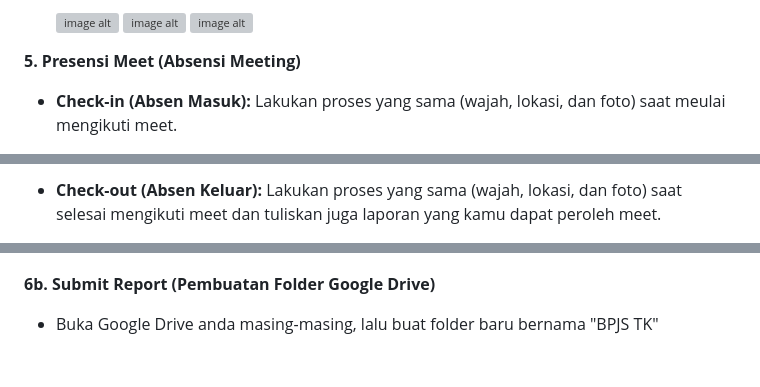
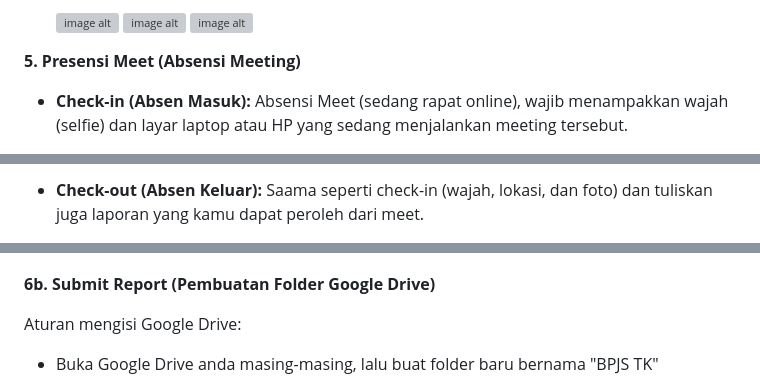
Before and after one commit to KatherinaNasraniBarus/PenilaianMingguan, a Markdown page: README.md, 3 parts joined by grey strips. Rendered like a GitHub page; blank space fills up the shorter version; grey boxes are pictures that could not be loaded.

Commit message:
feat - update readme (revisi 2)

```diff
--- a/README.md
+++ b/README.md
@@ -120,5 +120,5 @@ Setelah login, mahasiswa akan diarahkan ke halaman **Dashboard**. Ini adalah pus
   ![image alt](https://github.com/KatherinaNasraniBarus/PenilaianMingguan/blob/cfcbd36f8c10472ee8e7b2bf085eca63d6182700/src/image/Screen%20Presensi%20Wajah%20(Absen%20Lokasi)%203%20-%20Checkout.png)
 
 **5. Presensi Meet (Absensi Meeting)**
-* **Check-in (Absen Masuk):** Lakukan proses yang sama (wajah, lokasi, dan foto) saat meulai mengikuti meet.
+* **Check-in (Absen Masuk):** Absensi Meet (sedang rapat online), wajib menampakkan wajah (selfie) dan layar laptop atau HP yang sedang menjalankan meeting tersebut.
 
@@ -128,3 +126,3 @@ Setelah login, mahasiswa akan diarahkan ke halaman **Dashboard**. Ini adalah pus
 
-* **Check-out (Absen Keluar):** Lakukan proses yang sama (wajah, lokasi, dan foto) saat selesai mengikuti meet dan tuliskan juga laporan yang kamu dapat peroleh meet.
+* **Check-out (Absen Keluar):** Saama seperti check-in (wajah, lokasi, dan foto) dan tuliskan juga laporan yang kamu dapat peroleh dari meet.
 
@@ -149,6 +145,8 @@ Setelah login, mahasiswa akan diarahkan ke halaman **Dashboard**. Ini adalah pus
 
 **6b. Submit Report (Pembuatan Folder Google Drive)**
 
+Aturan mengisi Google Drive:
+
 * Buka Google Drive anda masing-masing, lalu buat folder baru bernama "BPJS TK"
 
   ![image alt](https://github.com/KatherinaNasraniBarus/PenilaianMingguan/blob/cfcbd36f8c10472ee8e7b2bf085eca63d6182700/src/image/Screen%20Buat%20Folder%20Baru%20GDrive%20-%20BPJS%20TK%201.png)
```
Also changed, not shown: other parts of README.md (+5 -5 lines).
